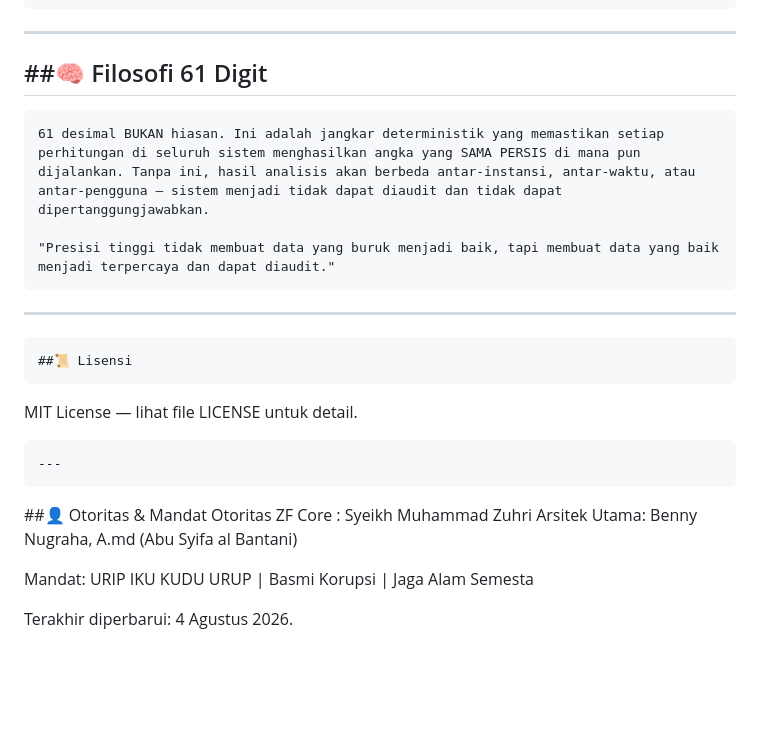
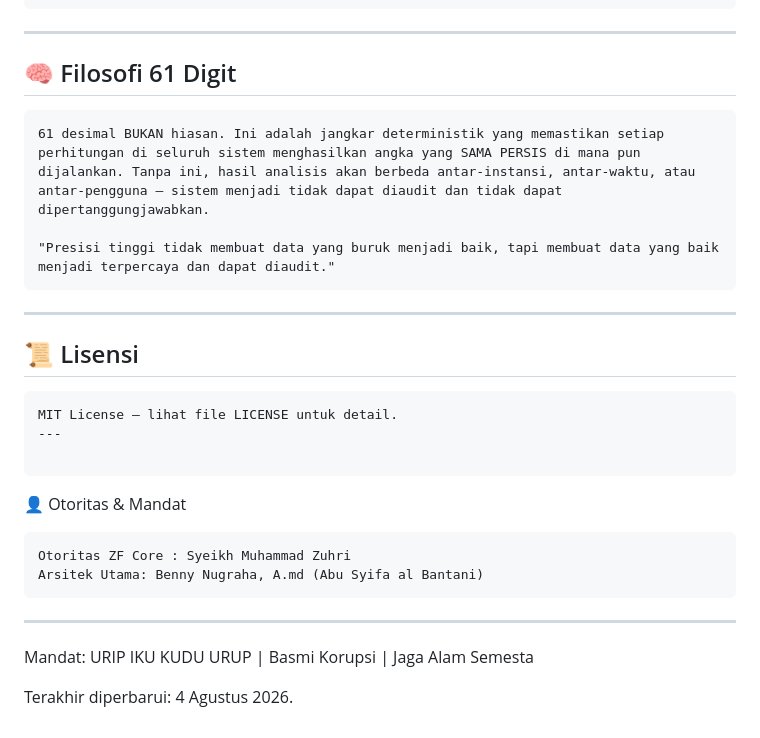
Before and after one commit to BenNugraha/Zuhri-Finance-Integrator-Corruption, a Markdown page: README.md, the part around the change. Drawn GitHub-style; blank space fills up the shorter version.

````diff
--- a/README.md
+++ b/README.md
@@ -105,7 +105,7 @@ Endpoint	Method	Deskripsi
 /audit/verify	GET	Verifikasi integritas audit log
 ```
 ---
-##🧠 Filosofi 61 Digit
+🧠 Filosofi 61 Digit
 ---
 ```
 61 desimal BUKAN hiasan. Ini adalah jangkar deterministik yang memastikan setiap perhitungan di seluruh sistem menghasilkan angka yang SAMA PERSIS di mana pun dijalankan. Tanpa ini, hasil analisis akan berbeda antar-instansi, antar-waktu, atau antar-pengguna — sistem menjadi tidak dapat diaudit dan tidak dapat dipertanggungjawabkan.
@@ -113,18 +113,19 @@ Endpoint	Method	Deskripsi
 "Presisi tinggi tidak membuat data yang buruk menjadi baik, tapi membuat data yang baik menjadi terpercaya dan dapat diaudit."
 ```
 ---
-```
-##📜 Lisensi
+📜 Lisensi
+---
 ```
 MIT License — lihat file LICENSE untuk detail.
+---
+
+```
+👤 Otoritas & Mandat
+```
+Otoritas ZF Core : Syeikh Muhammad Zuhri
+Arsitek Utama: Benny Nugraha, A.md (Abu Syifa al Bantani)
 ```
 ---
-```
-##👤 Otoritas & Mandat
-Otoritas ZF Core : Syeikh Muhammad Zuhri
-Arsitek Utama: Benny Nugraha, A.md (Abu Syifa al Bantani)
-
-
 Mandat: URIP IKU KUDU URUP | Basmi Korupsi | Jaga Alam Semesta
 
 
````
